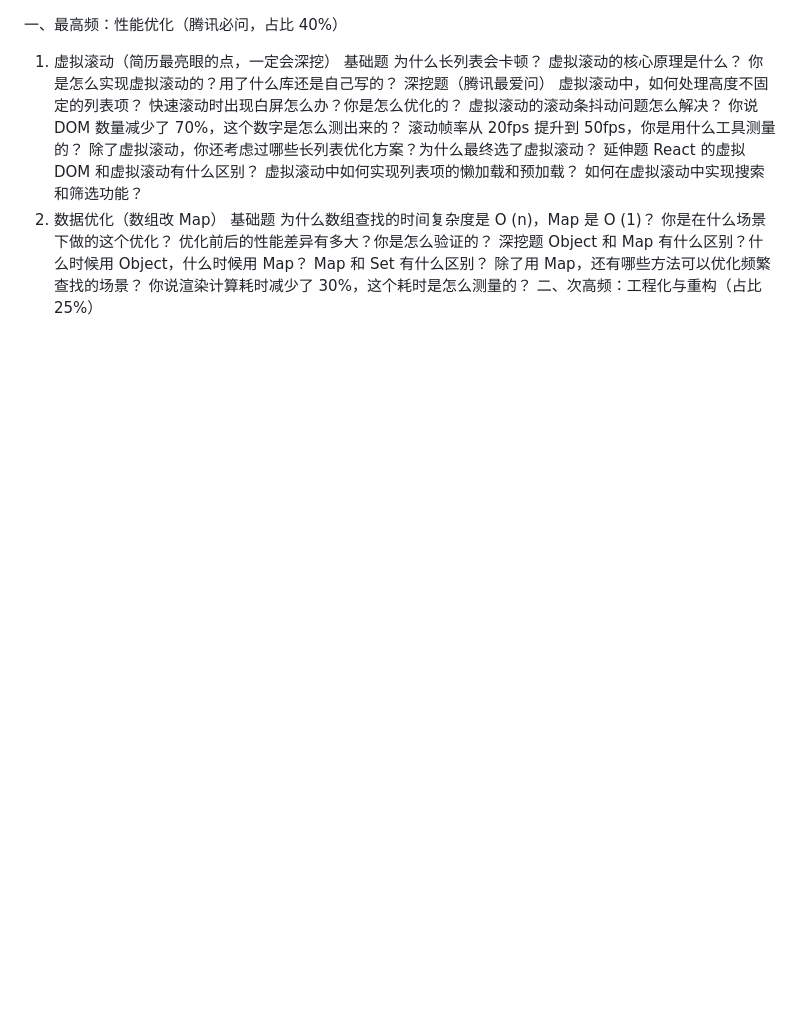
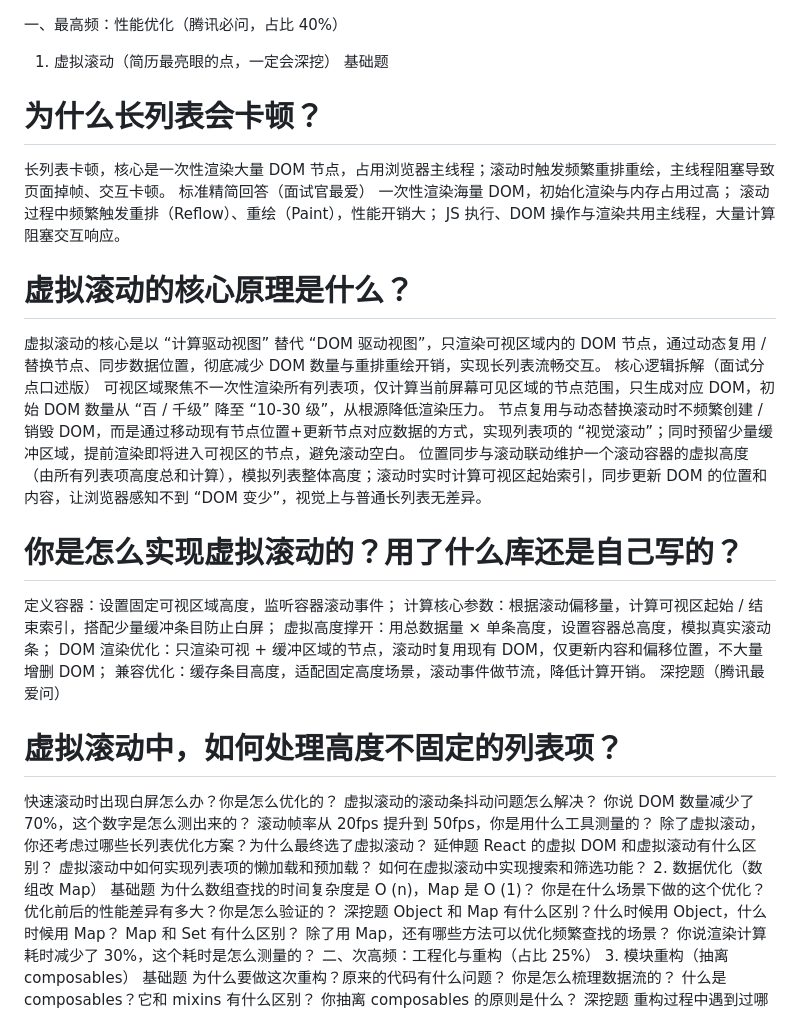
Before and after one commit to ls-5s/interview, a Markdown page: 面试/实习.md, the part around the change. Rendered like a GitHub page; blank space fills up the shorter version.

Commit message:
feat: 新增虚拟滚动优化方案

```diff
--- a/面试/实习.md
+++ b/面试/实习.md
@@ -2,11 +2,34 @@
 
 1. 虚拟滚动（简历最亮眼的点，一定会深挖）
 基础题
-为什么长列表会卡顿？
-虚拟滚动的核心原理是什么？
-你是怎么实现虚拟滚动的？用了什么库还是自己写的？
+
+# 为什么长列表会卡顿？
+
+长列表卡顿，核心是一次性渲染大量 DOM 节点，占用浏览器主线程；滚动时触发频繁重排重绘，主线程阻塞导致页面掉帧、交互卡顿。
+标准精简回答（面试官最爱）
+一次性渲染海量 DOM，初始化渲染与内存占用过高；
+滚动过程中频繁触发重排（Reflow）、重绘（Paint），性能开销大；
+JS 执行、DOM 操作与渲染共用主线程，大量计算阻塞交互响应。
+
+# 虚拟滚动的核心原理是什么？
+
+虚拟滚动的核心是以 “计算驱动视图” 替代 “DOM 驱动视图”，只渲染可视区域内的 DOM 节点，通过动态复用 / 替换节点、同步数据位置，彻底减少 DOM 数量与重排重绘开销，实现长列表流畅交互。
+核心逻辑拆解（面试分点口述版）
+可视区域聚焦不一次性渲染所有列表项，仅计算当前屏幕可见区域的节点范围，只生成对应 DOM，初始 DOM 数量从 “百 / 千级” 降至 “10-30 级”，从根源降低渲染压力。
+节点复用与动态替换滚动时不频繁创建 / 销毁 DOM，而是通过移动现有节点位置+更新节点对应数据的方式，实现列表项的 “视觉滚动”；同时预留少量缓冲区域，提前渲染即将进入可视区的节点，避免滚动空白。
+位置同步与滚动联动维护一个滚动容器的虚拟高度（由所有列表项高度总和计算），模拟列表整体高度；滚动时实时计算可视区起始索引，同步更新 DOM 的位置和内容，让浏览器感知不到 “DOM 变少”，视觉上与普通长列表无差异。
+
+# 你是怎么实现虚拟滚动的？用了什么库还是自己写的？
+
+定义容器：设置固定可视区域高度，监听容器滚动事件；
+计算核心参数：根据滚动偏移量，计算可视区起始 / 结束索引，搭配少量缓冲条目防止白屏；
+虚拟高度撑开：用总数据量 × 单条高度，设置容器总高度，模拟真实滚动条；
+DOM 渲染优化：只渲染可视 + 缓冲区域的节点，滚动时复用现有 DOM，仅更新内容和偏移位置，不大量增删 DOM；
+兼容优化：缓存条目高度，适配固定高度场景，滚动事件做节流，降低计算开销。
 深挖题（腾讯最爱问）
-虚拟滚动中，如何处理高度不固定的列表项？
+
+# 虚拟滚动中，如何处理高度不固定的列表项？
+
 快速滚动时出现白屏怎么办？你是怎么优化的？
 虚拟滚动的滚动条抖动问题怎么解决？
 你说 DOM 数量减少了 70%，这个数字是怎么测出来的？
```
Also changed, not shown: 面试/计算机网络.md (+13 -0 lines).
